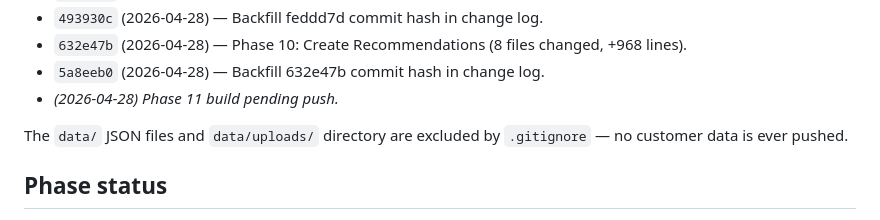
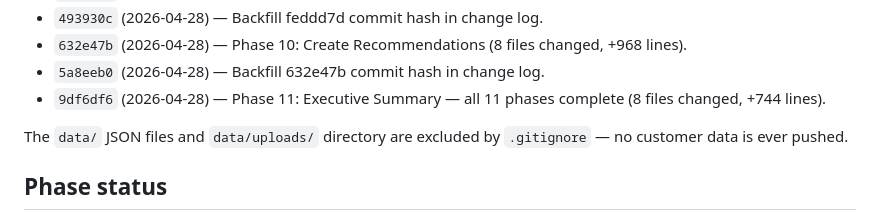
Before and after one commit to gene-png/tech-debt, a Markdown page: techdebtcontext.md, the part around the change. Drawn GitHub-style.

Commit message:
Backfill 9df6df6 commit hash in change log
Co-Authored-By: Claude Opus 4.7 (1M context) <noreply@anthropic.com>

```diff
--- a/techdebtcontext.md
+++ b/techdebtcontext.md
@@ -37,7 +37,7 @@ The local working copy lives in this worktree under `software_rationalization/`.
 - `493930c` (2026-04-28) — Backfill feddd7d commit hash in change log.
 - `632e47b` (2026-04-28) — Phase 10: Create Recommendations (8 files changed, +968 lines).
 - `5a8eeb0` (2026-04-28) — Backfill 632e47b commit hash in change log.
-- *(2026-04-28) Phase 11 build pending push.*
+- `9df6df6` (2026-04-28) — Phase 11: Executive Summary — all 11 phases complete (8 files changed, +744 lines).
 
 The `data/` JSON files and `data/uploads/` directory are excluded by `.gitignore` — no customer data is ever pushed.
 
```
